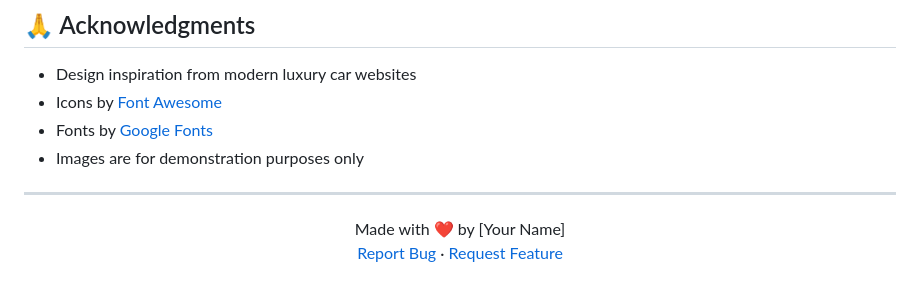
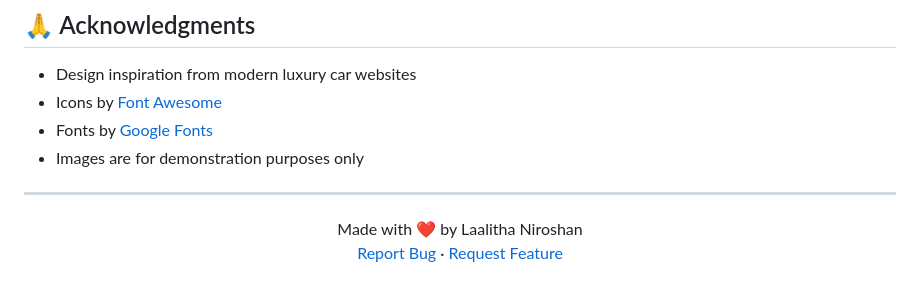
Before and after one commit to LaalithaNiroshan01/Veloce-Motors, a Markdown page: README.md, the part around the change. Rendered like a GitHub page.

```diff
--- a/README.md
+++ b/README.md
@@ -191,7 +191,7 @@ This project is licensed under the MIT License - see the [LICENSE](LICENSE) file
 ---
 
 <div align="center">
-  Made with ❤️ by [Your Name]
+  Made with ❤️ by Laalitha Niroshan
 
   [Report Bug](https://github.com/yourusername/Veloce-Motors/issues) ·
   [Request Feature](https://github.com/yourusername/Veloce-Motors/issues)
```
